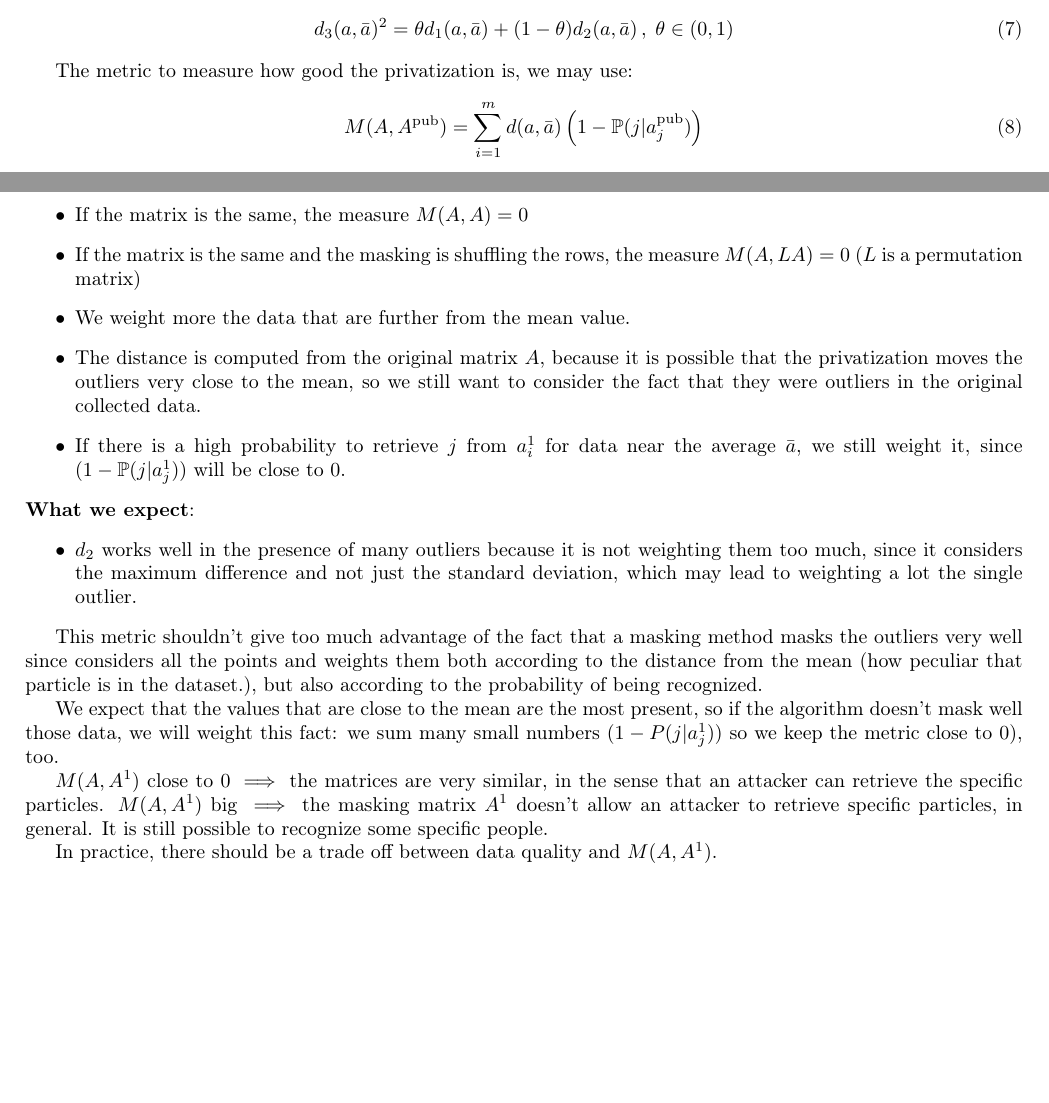
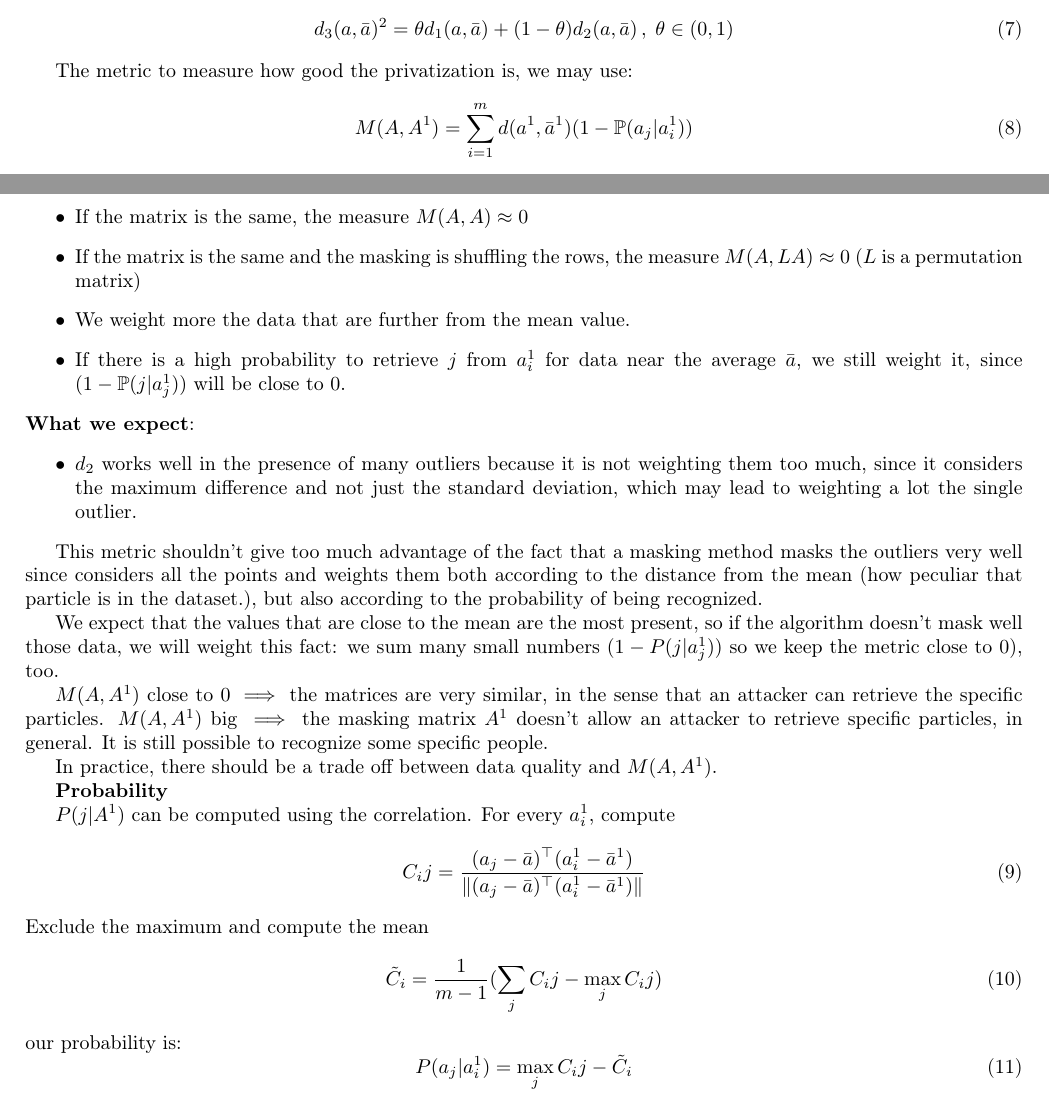
Before and after one commit to thomas-saigre/siam-hackathon-2023-Institut-Roche, a LaTeX document (distance.tex): two parts of pages 1 and 2 of 2, joined at a grey line, cut so that both start at the same text, the shorter picture padded with empty space. Compiled offline with pdfLaTeX.

```diff
--- a/distance.tex
+++ b/distance.tex
@@ -73,5 +73,5 @@
 
 The metric to measure how good the privatization is, we may use:
 \begin{equation}
-	M(A, A^\text{pub}) = \sum_{i=1}^{m} d(a, \bar{a}) \left(1 - \P(j| a_j^\text{pub}) \right)
+	M(A, A^1) = \sum_{i=1}^{m} d(a^1, \bar{a}^1) (1 - \P(a_j | a_i^1) )
 \end{equation}
@@ -79,10 +79,10 @@
 
 \textbf{What we do}:
 \begin{itemize}
-	\item If the matrix is the same, the measure $M(A, A) = 0$
-	\item If the matrix is the same and the masking is shuffling the rows, the measure $M(A, LA) = 0$ ($L$ is a permutation matrix)
+	\item If the matrix is the same, the measure $M(A, A) \approx 0$
+	\item If the matrix is the same and the masking is shuffling the rows, the measure $M(A, LA) \approx 0$ ($L$ is a permutation matrix)
 	\item We weight more the data that are further from the mean value.
-	\item The distance is computed from the original matrix $A$, because it is possible that the privatization moves the outliers very close to the mean, so we still want to consider the fact that they were outliers in the original collected data.
+	% \item The distance is computed from the original matrix $A$, because it is possible that the privatization moves the outliers very close to the mean, so we still want to consider the fact that they were outliers in the original collected data.
 	\item If there is a high probability to retrieve $j$ from $a_i^1$ for data near the average $\bar{a}$, we still weight it, since $(1 - \P(j| a_j^1) )$ will be close to $0$.
 \end{itemize}
 \textbf{What we expect}:
@@ -98,5 +98,20 @@
 
 In practice, there should be a trade off between data quality and $M(A,A^1)$.
 
+\textbf{Probability}
+
+$P(j | A^1)$ can be computed using the correlation.
+For every $a^1_i$, compute
+\begin{equation}
+	C_ij = \frac{(a_j - \bar{a})^\top (a^1_i - \bar{a}^1)}{\Vert (a_j - \bar{a})^\top (a^1_i - \bar{a}^1) \Vert}
+\end{equation}
+Exclude the maximum and compute the mean
+\begin{equation}
+	\tilde{C}_i = \frac{1}{m-1} (\sum_{j} C_ij - \max_j C_ij)
+\end{equation}
+our probability is:
+\begin{equation}
+	P(a_j | a_i^1) = \max_j C_ij - \tilde{C}_i
+\end{equation}
 
 \end{document}
```
Also changed, not shown: distance.pdf, retrieving_probability.jpg (added), distance.tex (2 more changed lines), 3 other files.
